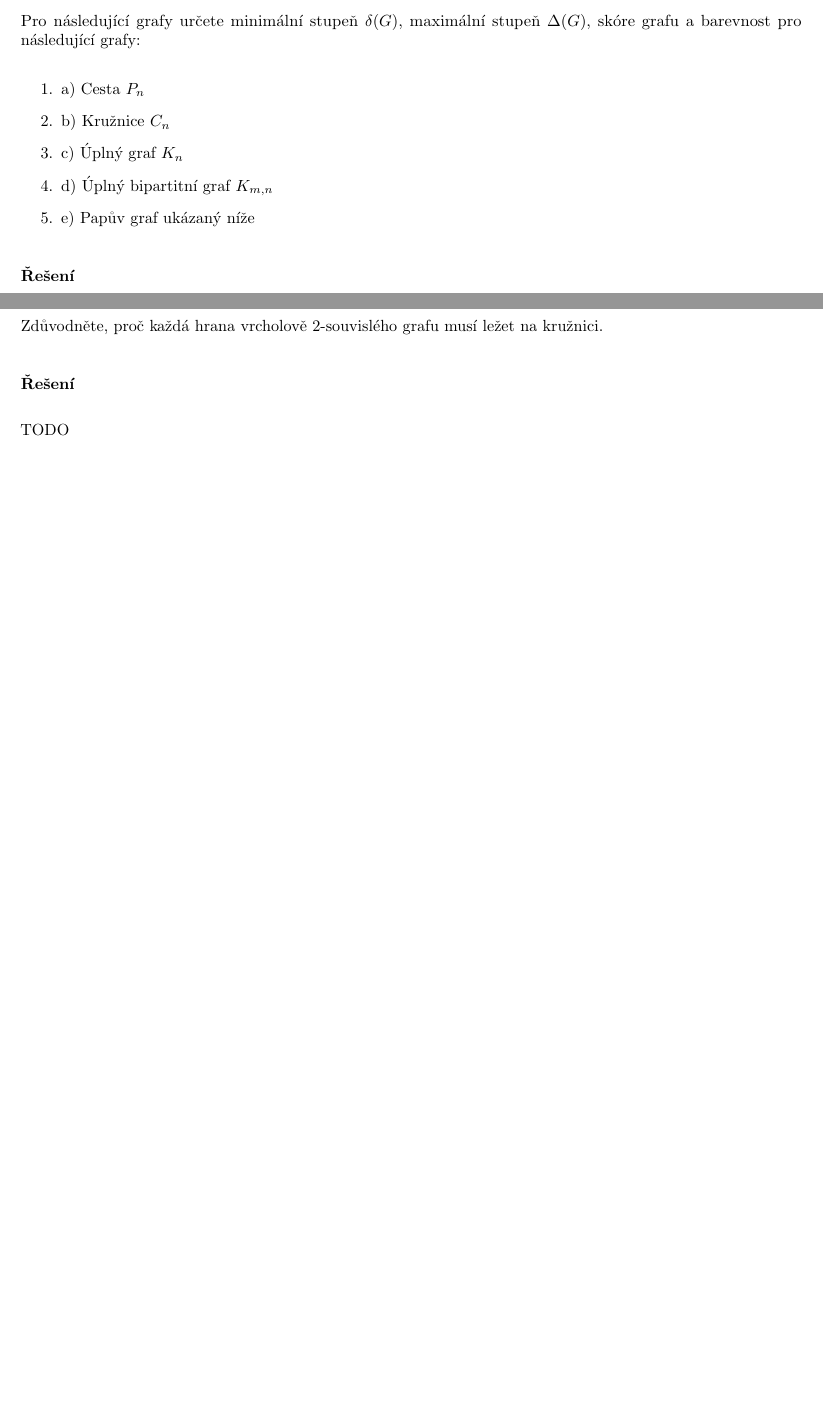
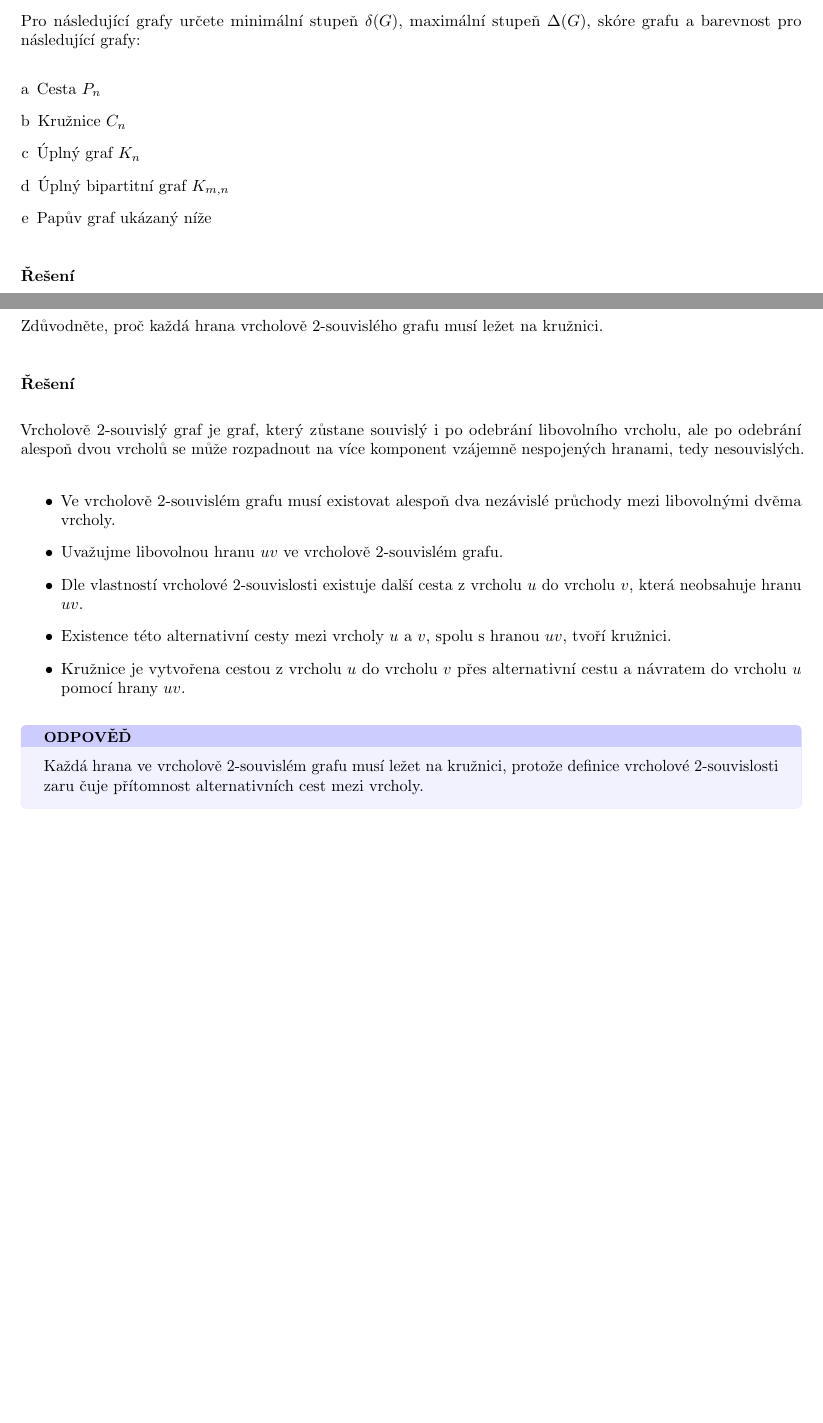
Before and after one commit to filipditrich/MMAD-2024, a LaTeX document (ukol-2.tex): two parts of pages 1 and 10 of 20, joined at a grey line, cut so that both start at the same text, the shorter picture padded with empty space. The pictures show the PDF file dist/ukol-2.pdf that the author committed with the source.

Commit message:
feat(ukol-2): add solution to task #7
Signed-off-by: filipditrich <ditrich@nfctron.com>

```diff
--- a/ukol-2.tex
+++ b/ukol-2.tex
@@ -35,12 +35,12 @@
 % -- TODO: Úloha 1
     \uloha{1}{2}{
         Pro následující grafy určete minimální stupeň $\delta(G)$, maximální stupeň $\Delta(G)$, skóre grafu a barevnost pro následující grafy:
-        \begin{enumerate}
-            \item a) Cesta $P_n$
-            \item b) Kružnice $C_n$
-            \item c) Úplný graf $K_n$
-            \item d) Úplný bipartitní graf $K_{m,n}$
-            \item e) Papův graf ukázaný níže
+        \begin{enumerate}[a]
+            \item Cesta $P_n$
+            \item Kružnice $C_n$
+            \item Úplný graf $K_n$
+            \item Úplný bipartitní graf $K_{m,n}$
+            \item Papův graf ukázaný níže
         \end{enumerate}
     }{
 
@@ -378,16 +378,34 @@
     }{TODO}{false}{false}
     \newpage
 
-% -- TODO: Úloha 7
+% -- Úloha 7
     \uloha{7}{2}{
         Zdůvodněte, proč každá hrana vrcholově 2-souvislého grafu musí ležet na kružnici.
-    }{TODO}{false}{false}
+    }{}{false}{true}
+    Vrcholově 2-souvislý graf je graf, který zůstane souvislý i po odebrání libovolního vrcholu, ale po odebrání
+    alespoň dvou vrcholů se může rozpadnout na více komponent vzájemně nespojených hranami, tedy nesouvislých.
+
+    \begin{itemize}
+        \item Ve vrcholově 2-souvislém grafu musí existovat alespoň dva nezávislé průchody mezi libovolnými dvěma vrcholy.
+        \item Uvažujme libovolnou hranu $uv$ ve vrcholově 2-souvislém grafu.
+        \item Dle vlastností vrcholové 2-souvislosti existuje další cesta z vrcholu $u$ do vrcholu $v$, která
+        neobsahuje hranu $uv$.
+        \item Existence této alternativní cesty mezi vrcholy $u$ a $v$, spolu s hranou $uv$, tvoří kružnici.
+        \item Kružnice je vytvořena cestou z vrcholu $u$ do vrcholu $v$ přes alternativní cestu a návratem do
+        vrcholu $u$ pomocí hrany $uv$.
+    \end{itemize}
+
+    \answerbox{
+        Každá hrana ve vrcholově 2-souvislém grafu musí ležet na kružnici, protože definice vrcholové 2-souvislosti zaru
+        čuje přítomnost alternativních cest mezi vrcholy.
+    }{}
+
     \newpage
 
-% -- TODO: Úloha 8
+% -- Úloha 8
     \uloha{8}{2}{
         Určete vrcholový a hranový stupeň grafu, neboli $\alpha(G)$ a $\kappa(G)$, pro následující grafy:
-        \begin{enumerate}
+        \begin{enumerate}[a]
             \item Cesta $P_n$
             \item Kružnice $C_n$
             \item Úplný graf $K_n$
```
Also changed, not shown: dist/ukol-2.pdf, ukol-2.tex (5 more changed lines).
